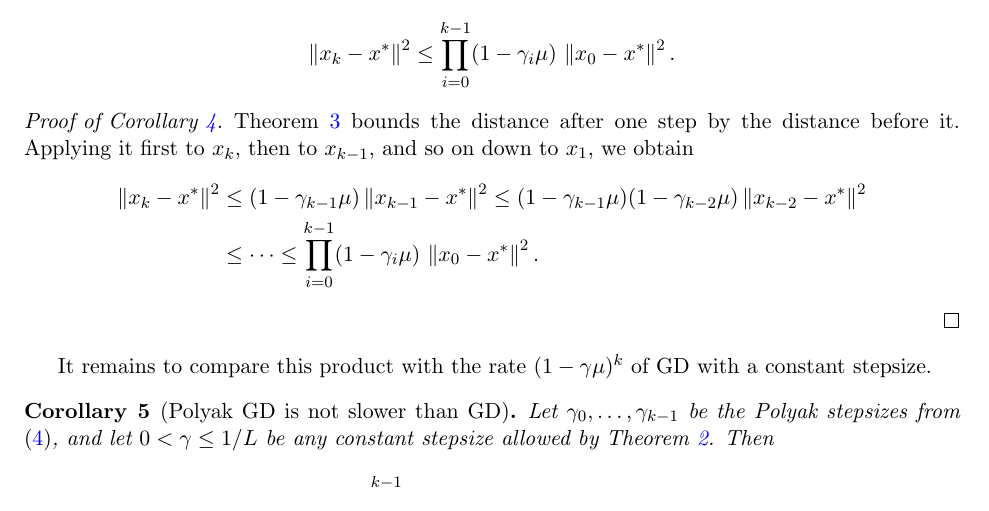
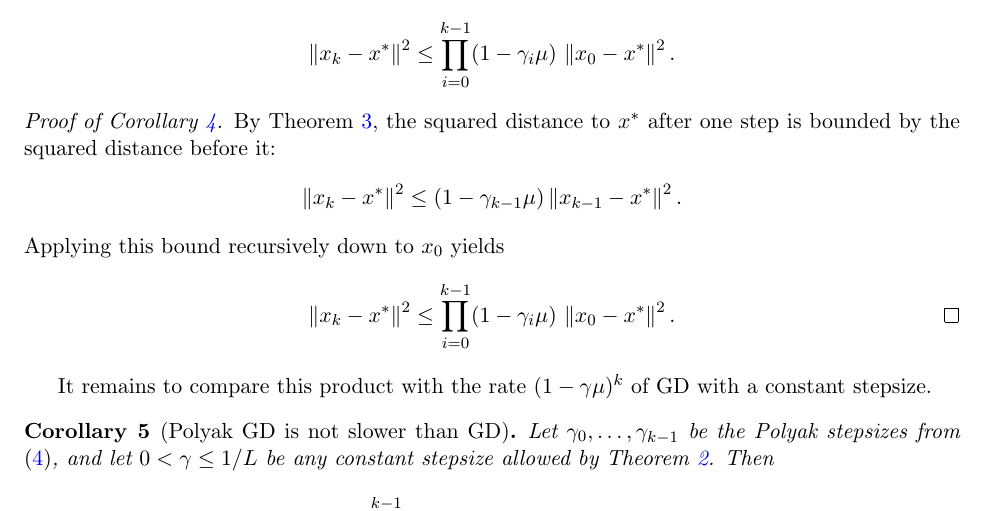
Before and after one commit to Gor-2001/thesis_hw, a LaTeX problem sheet (Homework/Other/Polyak_stepsizes.tex): part of page 4 of 4, cut so that both start at the same text. Compiled offline with pdfLaTeX.

Commit message:
Update Polyak

```diff
--- a/Homework/Other/Polyak_stepsizes.tex
+++ b/Homework/Other/Polyak_stepsizes.tex
@@ -217,14 +217,14 @@ for all $k \geq 0$. Then the iterates of GD with the Polyak stepsize \eqref{eq:p
 \end{corollary}
 
 \begin{proof}[Proof of Corollary~\ref{cor:polyak-conv}]
-Theorem~\ref{thm:polyak} bounds the distance after one step by the distance before it.
-Applying it first to $x_k$, then to $x_{k-1}$, and so on down to $x_1$, we obtain
-\begin{align*}
-\norm{x_k-x^*}^2
-&\leq (1-\gamma_{k-1}\mu)\norm{x_{k-1}-x^*}^2
- \leq (1-\gamma_{k-1}\mu)(1-\gamma_{k-2}\mu)\norm{x_{k-2}-x^*}^2 \\
-&\leq \dots \leq \prod_{i=0}^{k-1}(1-\gamma_i\mu)\,\norm{x_0-x^*}^2.
-\end{align*}
+By Theorem~\ref{thm:polyak}, the squared distance to $x^*$ after one step is bounded by the squared distance before it:
+\[
+\norm{x_k - x^*}^2 \leq (1 - \gamma_{k-1}\mu)\norm{x_{k-1} - x^*}^2.
+\]
+Applying this bound recursively down to $x_0$ yields
+\[
+\norm{x_k - x^*}^2 \leq \prod_{i=0}^{k-1} (1 - \gamma_i\mu)\, \norm{x_0 - x^*}^2. \qedhere
+\]
 \end{proof}
 
 It remains to compare this product with the rate $(1-\gamma\mu)^k$ of GD with a constant stepsize.
```
Also changed, not shown: Homework/Other/Polyak_stepsizes.pdf.
